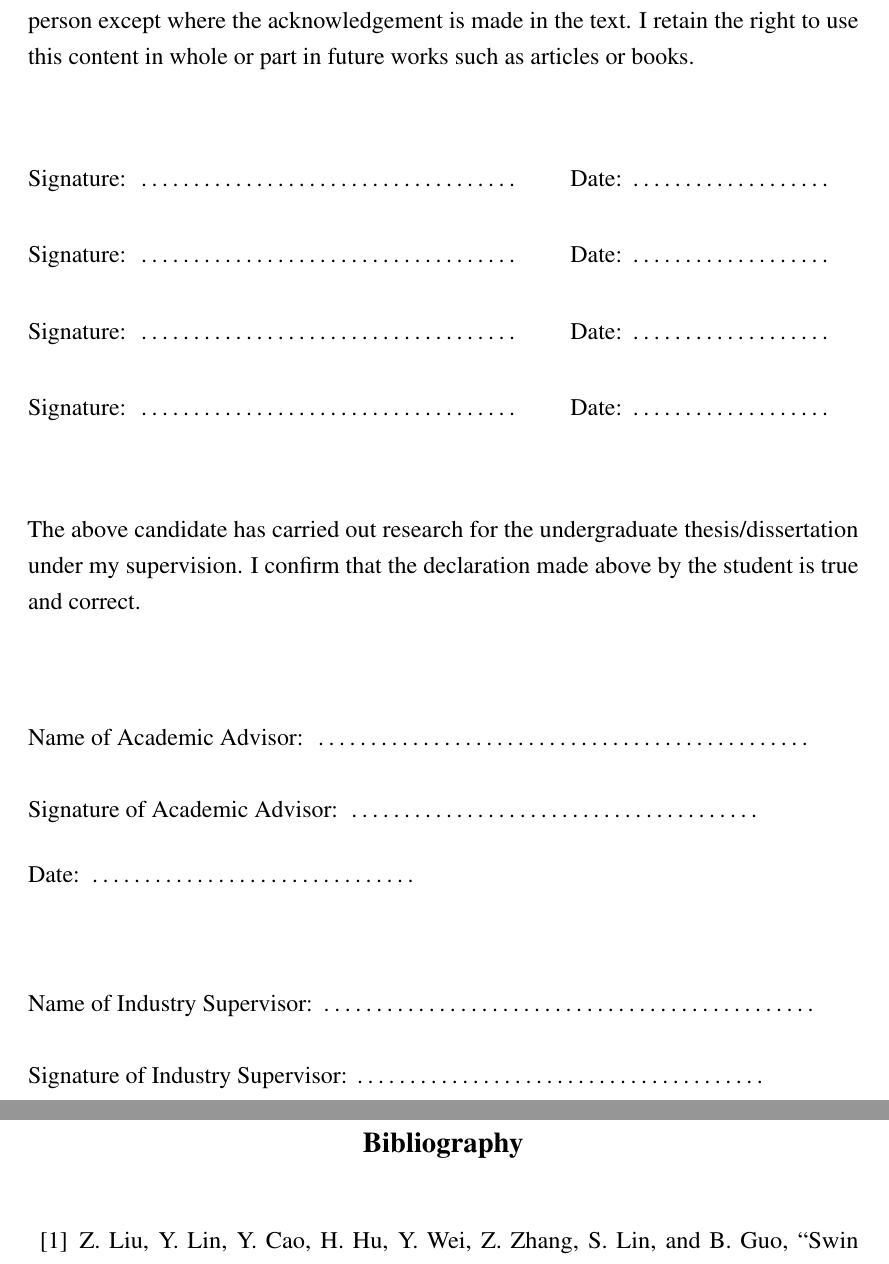
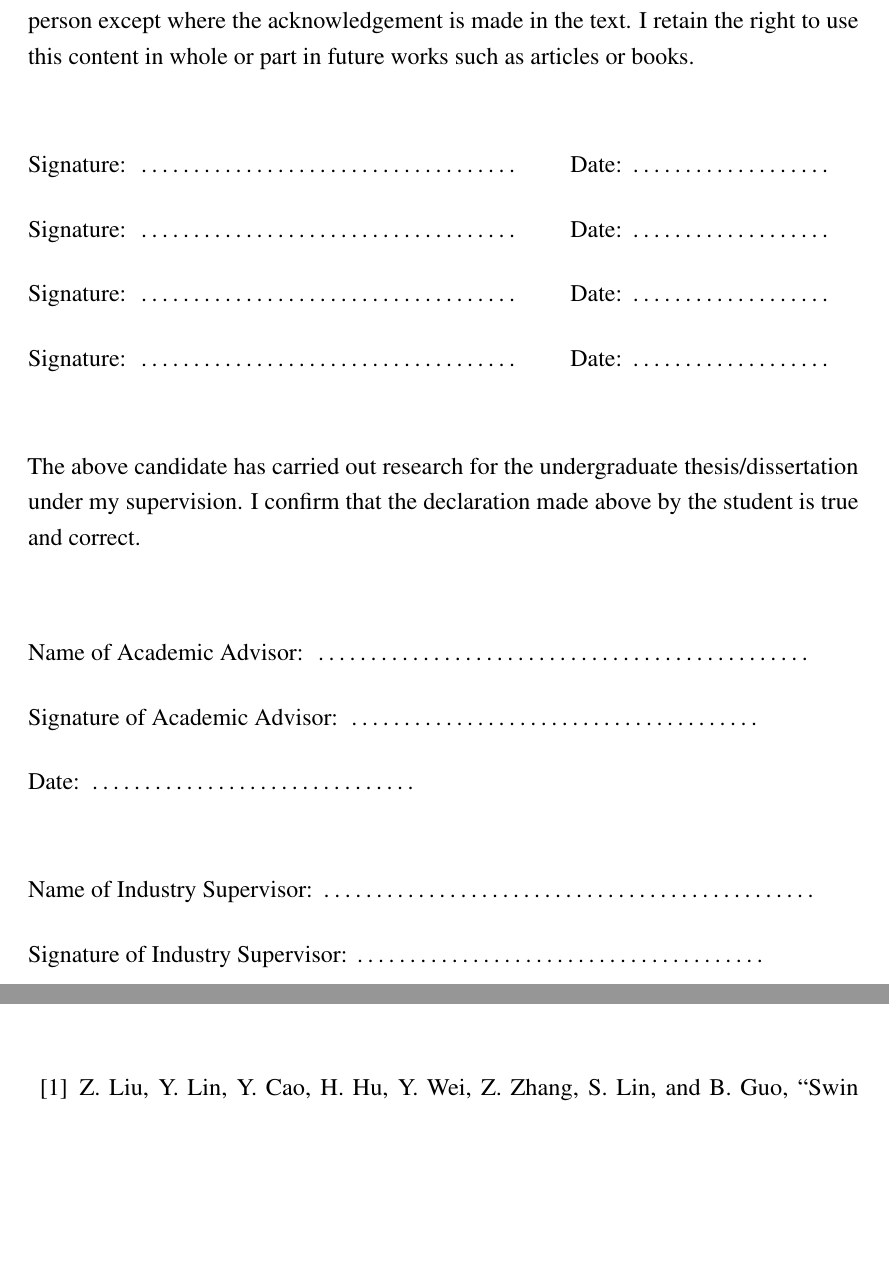
Before and after one commit to kavindamihiran/SwinLLIE, a LaTeX thesis (Guides/aca/SwinLLIE_Thesis.tex): two parts of pages 2 and 46 of 50 before the commit and two parts of pages 2 and 44 of 48 after it, joined at a grey line, cut so that both start at the same text, the shorter picture padded with empty space. Compiled offline with pdfLaTeX.

Commit message:
docs: adjust spacing and formatting in declaration and references sections for improved clarity
Co-authored-by: Copilot <copilot@github.com>

```diff
--- a/Guides/aca/SwinLLIE_Thesis.tex
+++ b/Guides/aca/SwinLLIE_Thesis.tex
@@ -94,18 +94,18 @@
 \noindent \textbf{DECLARATION}\\[0.2in]
-I declare that this is my own work and that this thesis/dissertation does not incorporate, without acknowledgement, any material previously submitted for a degree or diploma in any other University or Institute of higher learning and to the best of my knowledge and belief it does not contain any material previously published or written by another person except where the acknowledgement is made in the text. I retain the right to use this content in whole or part in future works such as articles or books.\\[0.35in]
+I declare that this is my own work and that this thesis/dissertation does not incorporate, without acknowledgement, any material previously submitted for a degree or diploma in any other University or Institute of higher learning and to the best of my knowledge and belief it does not contain any material previously published or written by another person except where the acknowledgement is made in the text. I retain the right to use this content in whole or part in future works such as articles or books.\\[0.25in]
 
-\noindent Signature: \makebox[2.7in]{\dotfill} \hspace{0.25in} Date: \makebox[1.4in]{\dotfill}\\[0.28in]
-\noindent Signature: \makebox[2.7in]{\dotfill} \hspace{0.25in} Date: \makebox[1.4in]{\dotfill}\\[0.28in]
-\noindent Signature: \makebox[2.7in]{\dotfill} \hspace{0.25in} Date: \makebox[1.4in]{\dotfill}\\[0.28in]
-\noindent Signature: \makebox[2.7in]{\dotfill} \hspace{0.25in} Date: \makebox[1.4in]{\dotfill}\\[0.35in]
+\noindent Signature: \makebox[2.7in]{\dotfill} \hspace{0.25in} Date: \makebox[1.4in]{\dotfill}\\[0.2in]
+\noindent Signature: \makebox[2.7in]{\dotfill} \hspace{0.25in} Date: \makebox[1.4in]{\dotfill}\\[0.2in]
+\noindent Signature: \makebox[2.7in]{\dotfill} \hspace{0.25in} Date: \makebox[1.4in]{\dotfill}\\[0.2in]
+\noindent Signature: \makebox[2.7in]{\dotfill} \hspace{0.25in} Date: \makebox[1.4in]{\dotfill}\\[0.25in]
 
-\noindent The above candidate has carried out research for the undergraduate thesis/dissertation under my supervision. I confirm that the declaration made above by the student is true and correct.\\[0.45in]
+\noindent The above candidate has carried out research for the undergraduate thesis/dissertation under my supervision. I confirm that the declaration made above by the student is true and correct.\\[0.3in]
 
-\noindent Name of Academic Advisor: \makebox[3.5in]{\dotfill}\\[0.25in]
+\noindent Name of Academic Advisor: \makebox[3.5in]{\dotfill}\\[0.2in]
 \noindent Signature of Academic Advisor: \makebox[2.9in]{\dotfill}\\[0.2in]
-\noindent Date: \makebox[2.3in]{\dotfill}\\[0.4in]
+\noindent Date: \makebox[2.3in]{\dotfill}\\[0.25in]
 
-\noindent Name of Industry Supervisor: \makebox[3.45in]{\dotfill}\\[0.25in]
+\noindent Name of Industry Supervisor: \makebox[3.45in]{\dotfill}\\[0.2in]
 \noindent Signature of Industry Supervisor: \makebox[2.85in]{\dotfill}\\[0.2in]
 \noindent Date: \makebox[2.3in]{\dotfill}
 
```
Also changed, not shown: Guides/aca/SwinLLIE_Thesis.tex (7 more changed lines).
